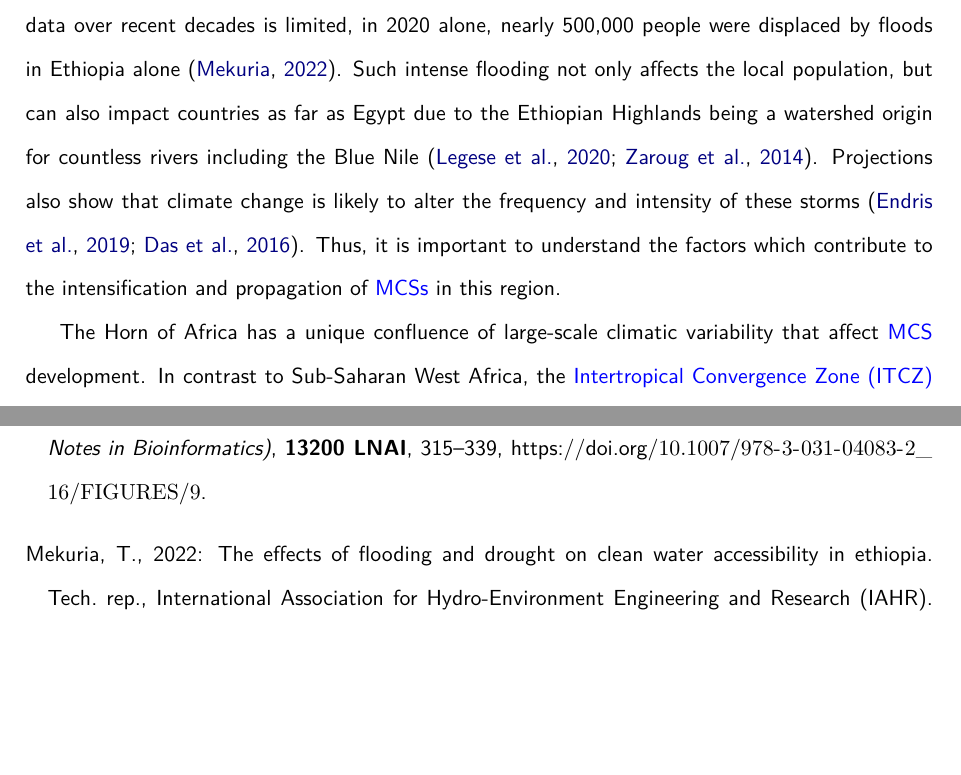
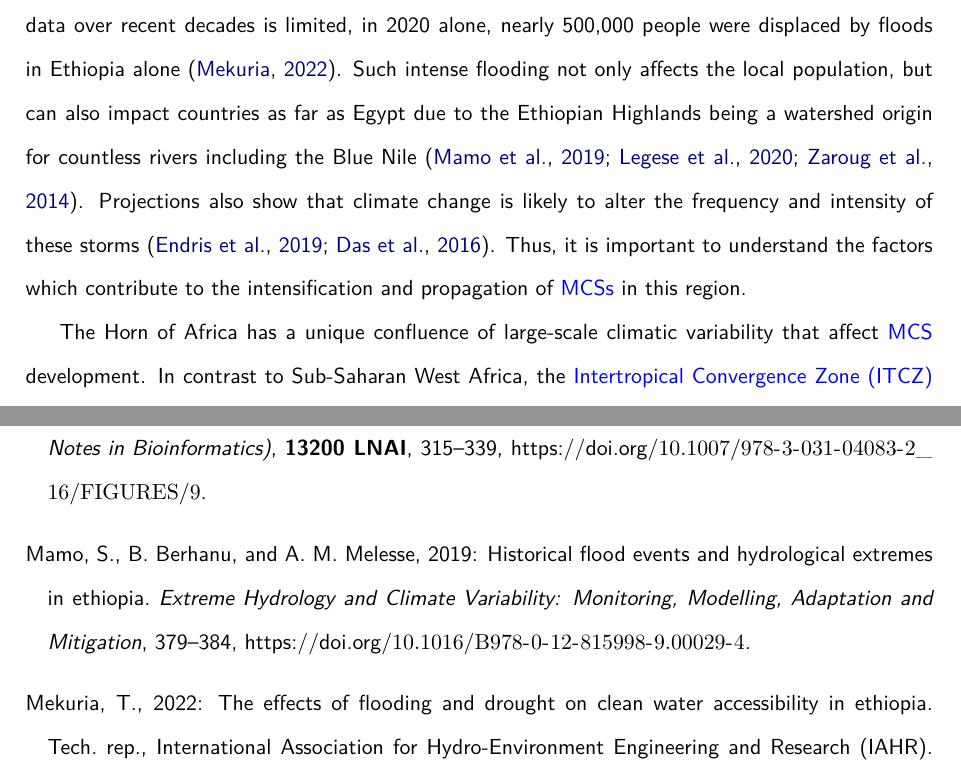
Before and after one commit to seangtkelley/uor-msc-dissertation-xai-african-storms, a LaTeX thesis (report/thesis.tex, which reads report/chapters/introduction.tex, report/references.bib): two parts of pages 11 and 40 of 44, joined at a grey line, cut so that both start at the same text, the shorter picture padded with empty space. Compiled offline with pdfLaTeX.

Commit message:
another reference

```diff
--- a/report/chapters/introduction.tex
+++ b/report/chapters/introduction.tex
@@ -3,7 +3,7 @@
 
 \section{Mesoscale Convective Systems (MSCs) in the Horn of Africa}
 
-\acrfullpl{mcs} have been shown to account for over 60\% of extreme rainfall in Ethiopia and Somalia \citep{Hill2023}. These events can have devastating impacts on local communities, leading to loss of life, displacement, and significant economic damages. While aggregate data over recent decades is limited, in 2020 alone, nearly 500,000 people were displaced by floods in Ethiopia alone \citep{Mekuria2022}. Such intense flooding not only affects the local population, but can also impact countries as far as Egypt due to the Ethiopian Highlands being a watershed origin for countless rivers including the Blue Nile \citep{Legese2020,Zaroug2014}. Projections also show that climate change is likely to alter the frequency and intensity of these storms \citep{Endris2019,Das2016}. Thus, it is important to understand the factors which contribute to the intensification and propagation of \acrshortpl{mcs} in this region.
+\acrfullpl{mcs} have been shown to account for over 60\% of extreme rainfall in Ethiopia and Somalia \citep{Hill2023}. These events can have devastating impacts on local communities, leading to loss of life, displacement, and significant economic damages. While aggregate data over recent decades is limited, in 2020 alone, nearly 500,000 people were displaced by floods in Ethiopia alone \citep{Mekuria2022}. Such intense flooding not only affects the local population, but can also impact countries as far as Egypt due to the Ethiopian Highlands being a watershed origin for countless rivers including the Blue Nile \citep{Mamo2019,Legese2020,Zaroug2014}. Projections also show that climate change is likely to alter the frequency and intensity of these storms \citep{Endris2019,Das2016}. Thus, it is important to understand the factors which contribute to the intensification and propagation of \acrshortpl{mcs} in this region.
 
 The Horn of Africa has a unique confluence of large-scale climatic variability that affect \acrshort{mcs} development. In contrast to Sub-Saharan West Africa, the \acrfull{itcz} passes over the Horn of Africa twice per year providing the foundation for two distinct rainy seasons \citep{Palmer2023,Tefera2025}. The \acrfull{tej} is key regional feature enhancing vertical wind shear, which can both facilitate or hinder \acrshort{mcs} development \citep{Farnsworth2011,Vashisht2021}. The \acrfull{mjo} also irregularly contributes to intra-seasonal changes in atmospheric conditions. Its active phases coincide with increased convection and extreme rainfall events \citep{Camberlin2019,Ochieng2023,Pohl2006}. Additionally, the \acrfull{enso} and the \acrfull{iod} have also been shown to modulate rainfall patterns in the region \citep{Dubache2019,Endris2019,Vashisht2021,Zaroug2014}. El Niño and \acrshort{iod}+ phases are typically associated with increased rainfall, while La Niña and \acrshort{iod}- phases tend to bring drier conditions \citep{Camberlin2019,Endris2019}.
 
--- a/report/references.bib
+++ b/report/references.bib
@@ -709,3 +713,12 @@
+  isbn      = {9780128159989},
+  journal   = {Extreme Hydrology and Climate Variability: Monitoring, Modelling, Adaptation and Mitigation},
+  keywords  = {Climate and flood,Flood risk management,Floods in Ethiopia},
+  month     = {1},
+  pages     = {379-384},
+  publisher = {Elsevier},
+  title     = {Historical flood events and hydrological extremes in Ethiopia},
+  year      = {2019}
+}
 @techreport{Mekuria2022,
   abstract    = {In Ethiopia, the daytime temperature is constant throughout the year. The dry season has bright, sunny days with moderate to cool temperatures. From September to February is the long dry season known as Bega. The long rainy season is in June, July, and August known as Kiremt. Excessive heavy rains in Ethiopia start in April, peak in May, and continue up to August. Overall, Ethiopia has a tropical monsoon climate. The interior plateaux, usually above 2,400 meters in elevation, experience warmer days and cold nights. The hot zone consists of areas of low elevation which are very hot year-round and humid in the tropical valleys and the East of the country. The main economic source of the country is agriculture, for which activities such as plowing land for cash crops and fostering grass food for livestock are carried out after the soil is moistened from the rainwater during and after the rainy season. Recently, climate change is affecting the timing of the dry and rainy seasons. The unusual and unexpected flooding and droughts negatively affect cash crops, grasses, fruits, and vegetables, significantly reducing their production. This article aims at sharing information on some of the recent flooding and drought events in Ethiopia and their impacts on human life, health, well-being, and development.},
   author      = {Tassew Mekuria},
```
Also changed, not shown: report/references.bib (4 more changed lines).
